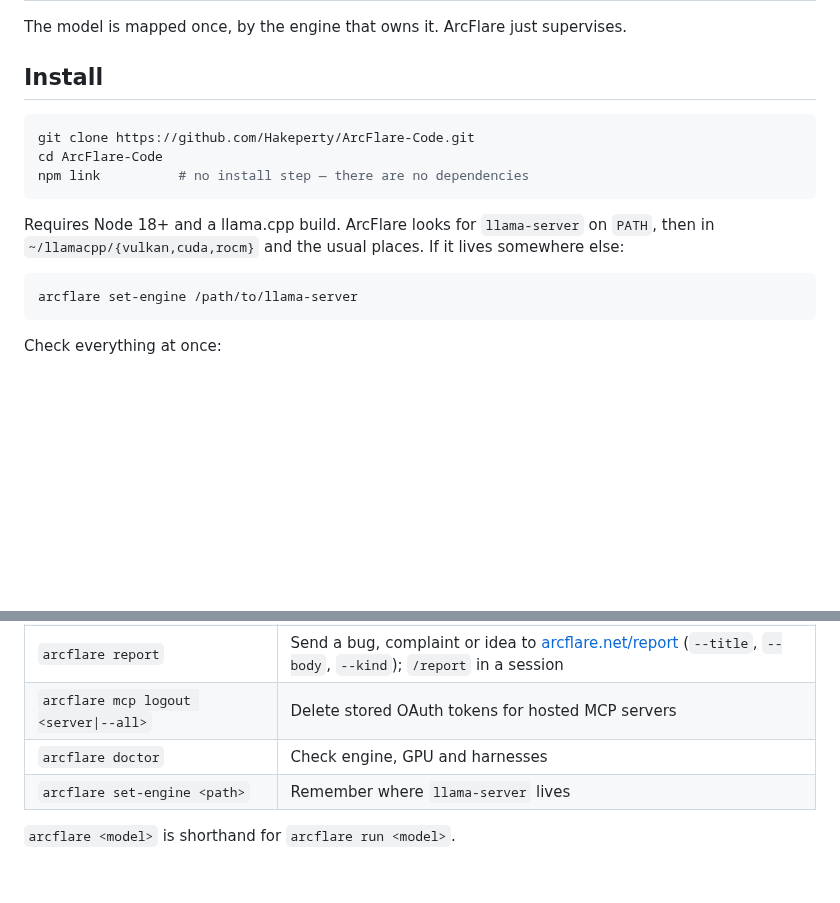
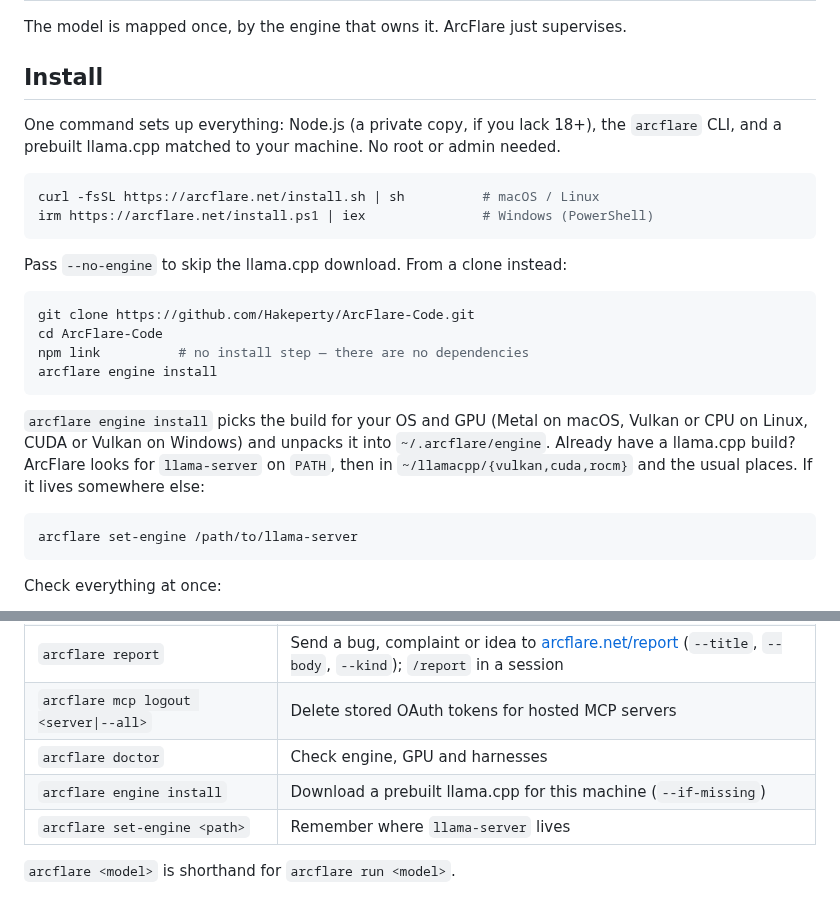
Before and after one commit to Hakeperty/ArcFlare-Code, a Markdown page: README.md, 2 parts joined by grey strips. GitHub-like rendering; blank space fills up the shorter version.

Commit message:
README: document one-command install and arcflare engine install
Co-Authored-By: Claude Sonnet 5.5 <noreply@anthropic.com>
Claude-Session: https://claude.ai/code/session_01PeajrzDDmVxLRCYddy8a3m

````diff
--- a/README.md
+++ b/README.md
@@ -45,15 +45,29 @@ The model is mapped once, by the engine that owns it. ArcFlare just supervises.
 
 ## Install
 
+One command sets up everything: Node.js (a private copy, if you lack 18+), the
+`arcflare` CLI, and a prebuilt llama.cpp matched to your machine. No root or
+admin needed.
+
+```bash
+curl -fsSL https://arcflare.net/install.sh | sh          # macOS / Linux
+irm https://arcflare.net/install.ps1 | iex               # Windows (PowerShell)
+```
+
+Pass `--no-engine` to skip the llama.cpp download. From a clone instead:
+
 ```bash
 git clone https://github.com/Hakeperty/ArcFlare-Code.git
 cd ArcFlare-Code
 npm link          # no install step — there are no dependencies
+arcflare engine install
 ```
 
-Requires Node 18+ and a llama.cpp build. ArcFlare looks for `llama-server` on
-`PATH`, then in `~/llamacpp/{vulkan,cuda,rocm}` and the usual places. If it
-lives somewhere else:
+`arcflare engine install` picks the build for your OS and GPU (Metal on macOS,
+Vulkan or CPU on Linux, CUDA or Vulkan on Windows) and unpacks it into
+`~/.arcflare/engine`. Already have a llama.cpp build? ArcFlare looks for
+`llama-server` on `PATH`, then in `~/llamacpp/{vulkan,cuda,rocm}` and the usual
+places. If it lives somewhere else:
 
 ```bash
 arcflare set-engine /path/to/llama-server
@@ -118,6 +132,7 @@ arcflare doctor
 | `arcflare report` | Send a bug, complaint or idea to [arcflare.net/report](https://arcflare.net/report) (`--title`, `--body`, `--kind`); `/report` in a session |
 | `arcflare mcp logout <server\|--all>` | Delete stored OAuth tokens for hosted MCP servers |
 | `arcflare doctor` | Check engine, GPU and harnesses |
+| `arcflare engine install` | Download a prebuilt llama.cpp for this machine (`--if-missing`) |
 | `arcflare set-engine <path>` | Remember where `llama-server` lives |
 
 `arcflare <model>` is shorthand for `arcflare run <model>`.
````
